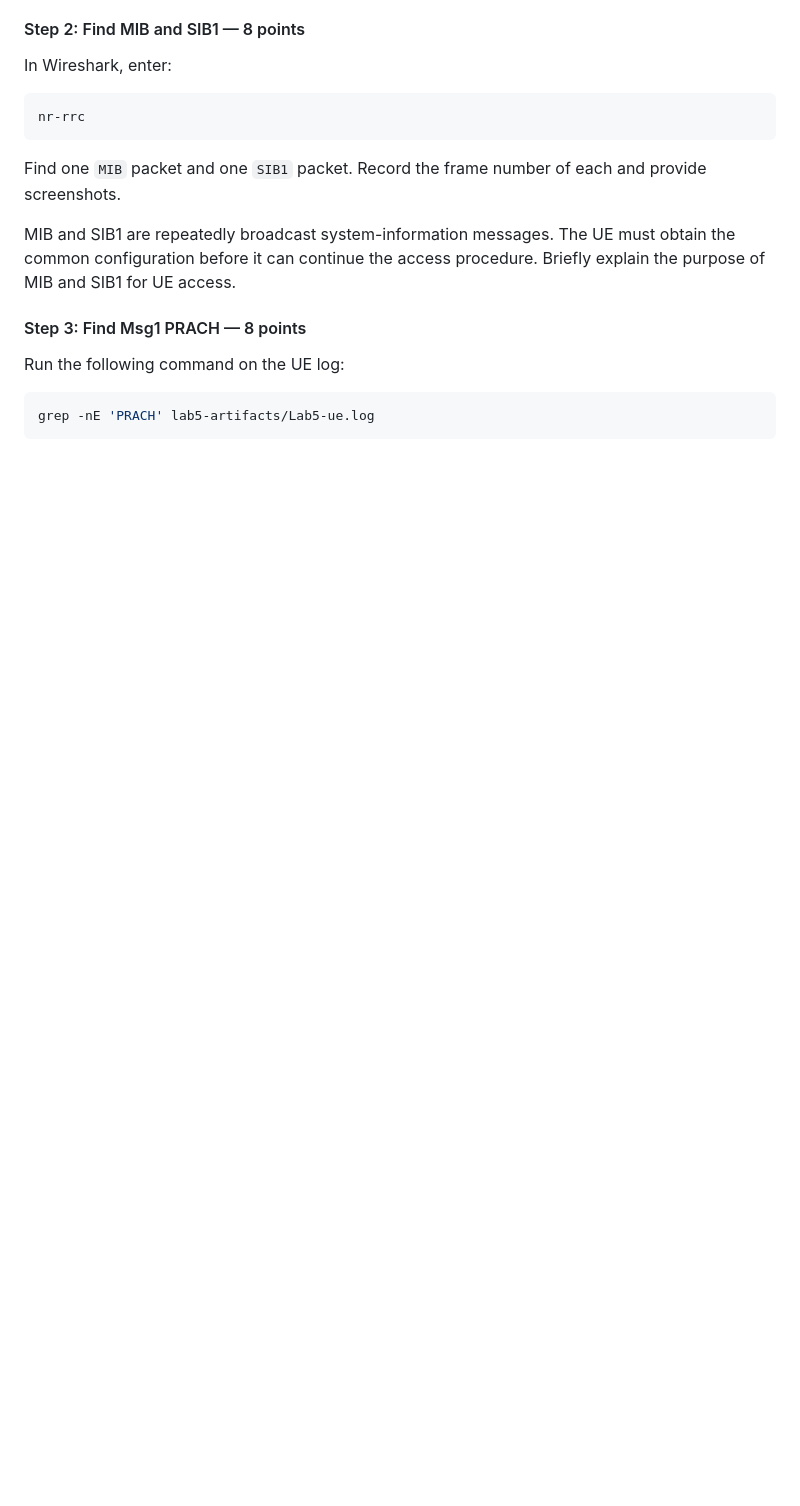
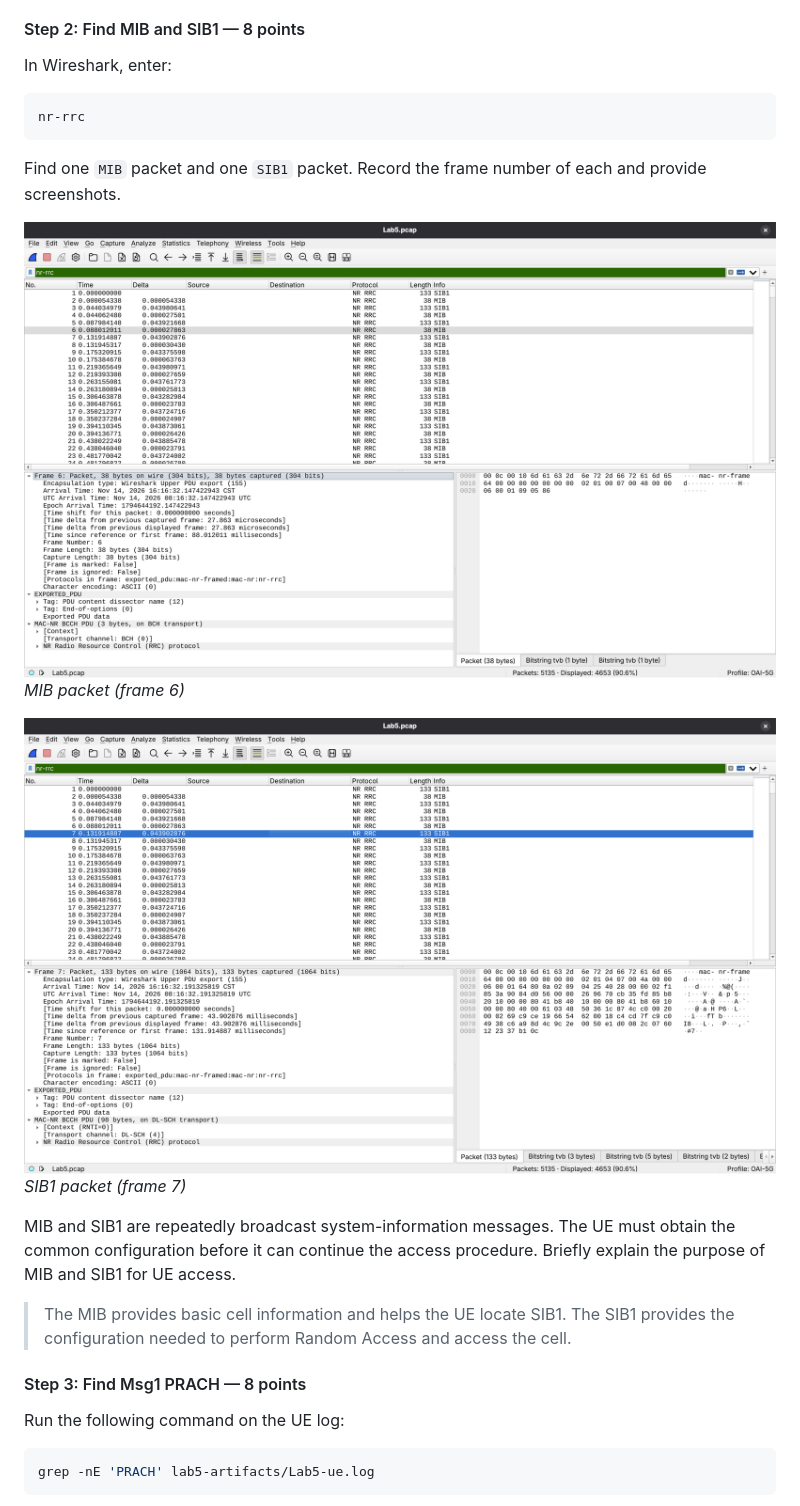
Before and after one commit to Brokeena/WC-2026-T15902207-Charles, a Markdown page: Lab5.md, the part around one of its changes. Rendered like a GitHub page; pictures changed too: lab5-files/Pasted image 20261126112521.png (added), lab5-files/Pasted image 20261126112543.png (added); blank space fills up the shorter version.

```diff
--- a/Lab5.md
+++ b/Lab5.md
@@ -87,7 +91,15 @@ nr-rrc
 
 Find one `MIB` packet and one `SIB1` packet. Record the frame number of each and provide screenshots.
 
+![](lab5-files/Pasted%20image%2020261126112521.png)
+*MIB packet (frame 6)*
+
+![](lab5-files/Pasted%20image%2020261126112543.png)
+*SIB1 packet (frame 7)*
+
 MIB and SIB1 are repeatedly broadcast system-information messages. The UE must obtain the common configuration before it can continue the access procedure. Briefly explain the purpose of MIB and SIB1 for UE access.
+
+> The MIB provides basic cell information and helps the UE locate SIB1. The SIB1 provides the configuration needed to perform Random Access and access the cell.
 
 #### Step 3: Find Msg1 PRACH — 8 points
 
```
Also changed, not shown: other parts of Lab5.md (+21 -5 lines), lab5-files/Pasted image 20261126112106.png (added), lab5-files/Pasted image 20261126112804.png (added), lab5-files/Pasted image 20261126113113.png (added), lab5-files/Pasted image 20261126113749.png (added).
